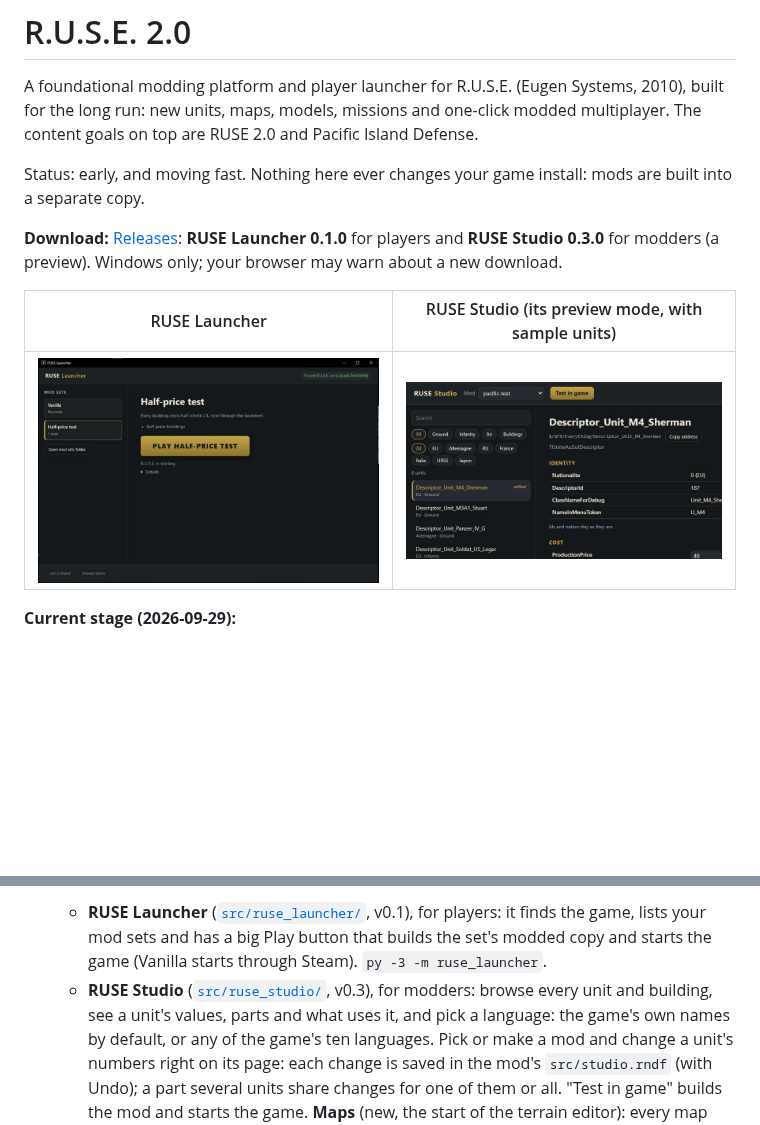
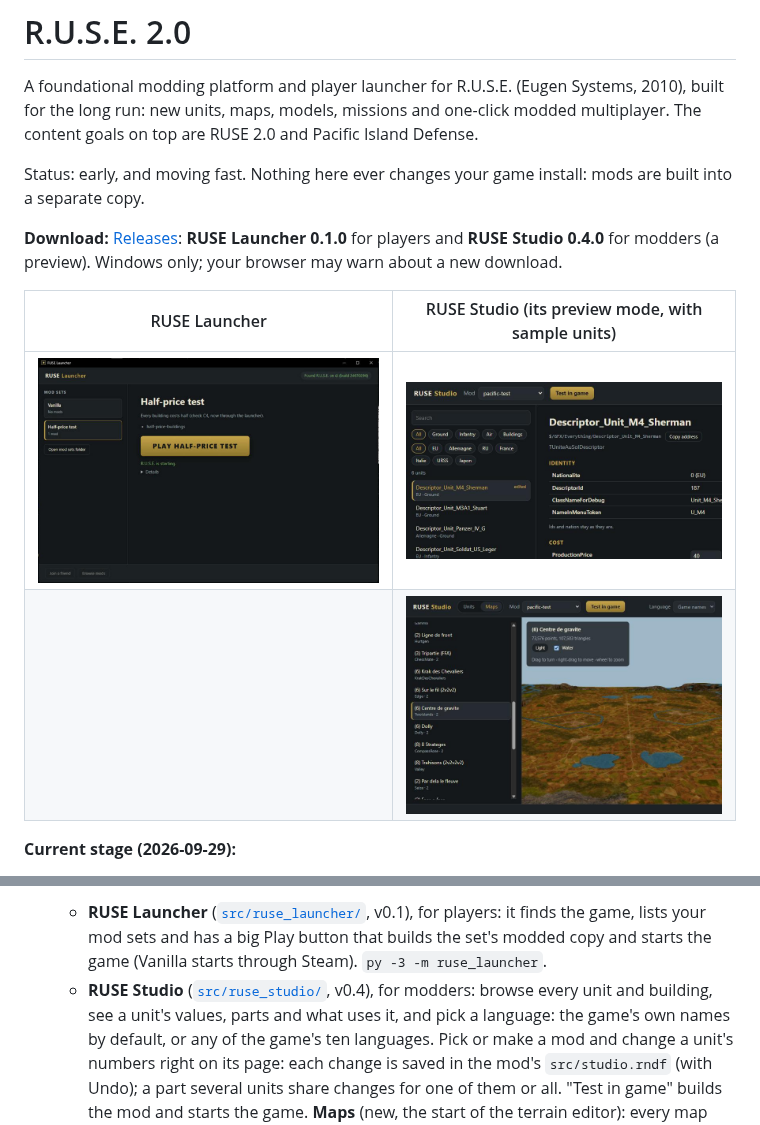
Before and after one commit to sneadtristen6/R.U.S.E-2.0-Project, a Markdown page: README.md, 2 parts joined by grey strips. Drawn GitHub-style; pictures changed too: docs/images/studio-maps.jpg (added); blank space fills up the shorter version.

Commit message:
RUSE Studio 0.4.0: Maps
The release notes and README show the new Maps view (Centre of Gravity
in 3D, with its real ground).

Co-Authored-By: Claude Opus 5.5 <noreply@anthropic.com>

```diff
--- a/README.md
+++ b/README.md
@@ -6,11 +6,12 @@ new units, maps, models, missions and one-click modded multiplayer. The content
 Status: early, and moving fast. Nothing here ever changes your game install: mods are built into a separate copy.
 
 **Download:** [Releases](https://github.com/sneadtristen6/Ruse-Mod-Platform/releases): **RUSE Launcher 0.1.0** for
-players and **RUSE Studio 0.3.0** for modders (a preview). Windows only; your browser may warn about a new download.
+players and **RUSE Studio 0.4.0** for modders (a preview). Windows only; your browser may warn about a new download.
 
 | RUSE Launcher | RUSE Studio (its preview mode, with sample units) |
 |---|---|
 | ![RUSE Launcher: mod sets on the left, Play on the right](docs/images/launcher.jpg) | ![RUSE Studio: a unit's values, ready to edit](docs/images/studio-unit.jpg) |
+| | ![RUSE Studio's Maps: Centre of Gravity in 3D, with its real ground](docs/images/studio-maps.jpg) |
 
 **Current stage (2026-09-29):**
 - **New units work in-game:** a copy of the M3 Lee named "Lee C6-Test", costing $1, in the US armour factory;
@@ -70,7 +71,7 @@ tool), and two apps built on it, `ruse_launcher` and `ruse_studio`.
   - **RUSE Launcher** ([`src/ruse_launcher/`](src/ruse_launcher/), v0.1), for players: it finds the game, lists your
     mod sets and has a big Play button that builds the set's modded copy and starts the game (Vanilla starts through
     Steam). `py -3 -m ruse_launcher`.
-  - **RUSE Studio** ([`src/ruse_studio/`](src/ruse_studio/), v0.3), for modders: browse every unit and building, see a
+  - **RUSE Studio** ([`src/ruse_studio/`](src/ruse_studio/), v0.4), for modders: browse every unit and building, see a
     unit's values, parts and what uses it, and pick a language: the game's own names by default, or any of the
     game's ten languages. Pick or make a mod and change a unit's numbers right on its page: each change is saved in
     the mod's `src/studio.rndf` (with Undo); a part several units share changes for one of them or all.
```
Also changed, not shown: .github/release-notes/studio.md (+6 -0 lines), 1 other file.
